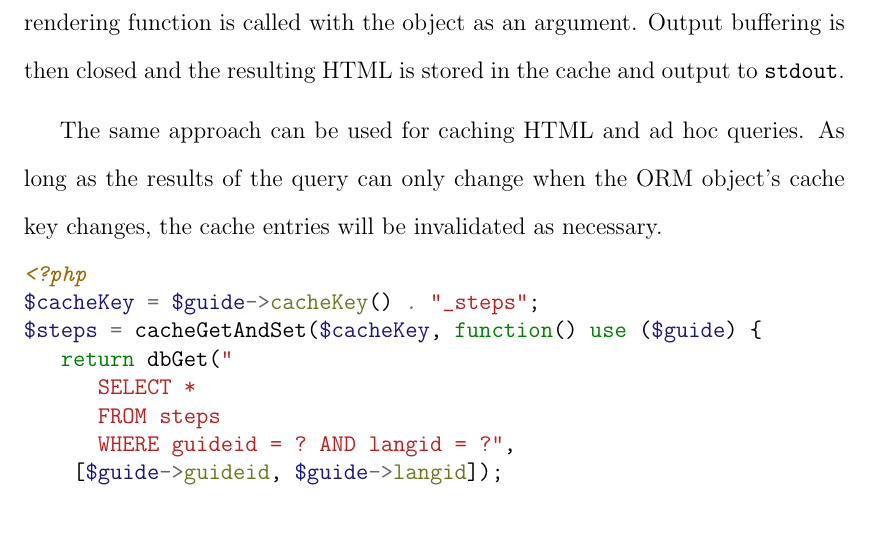
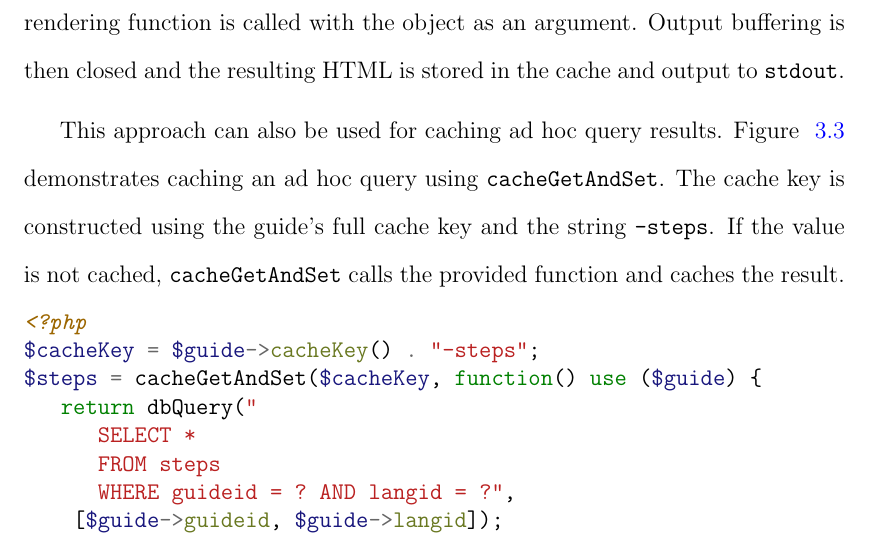
Before and after one commit to marczych/generational-caching-thesis, a LaTeX thesis (thesis.tex): part of page 35 of 42, cut so that both start at the same text. Compiled offline with pdfLaTeX.

Commit message:
Explain ad hoc query example

```diff
--- a/thesis.tex
+++ b/thesis.tex
@@ -640,17 +640,18 @@ This allows clients to gather data at the last moment possible because it may no
 Then for each of the resulting objects output buffering is started and the supplied rendering function is called with the object as an argument.
 Output buffering is then closed and the resulting HTML is stored in the cache and output to {\tt stdout}.
 
-The same approach can be used for caching HTML and ad hoc queries.
-As long as the results of the query can only change when the ORM object's cache key changes, the cache entries will be invalidated as necessary.
+This approach can also be used for caching ad hoc query results.
+Figure ~\ref{fig:adHocQueryCaching} demonstrates caching an ad hoc query using {\tt cacheGetAndSet}.
+The cache key is constructed using the guide's full cache key and the string {\tt -steps}.
+If the value is not cached, {\tt cacheGetAndSet} calls the provided function and caches the result.
 
-% TODO: Explain this a bit.
 \begin{figure}[h]
 \begin{ssp}
 \begin{minted}{php}
 <?php
-$cacheKey = $guide->cacheKey() . "_steps";
+$cacheKey = $guide->cacheKey() . "-steps";
 $steps = cacheGetAndSet($cacheKey, function() use ($guide) {
-   return dbGet("
+   return dbQuery("
       SELECT *
       FROM steps
       WHERE guideid = ? AND langid = ?",
```
